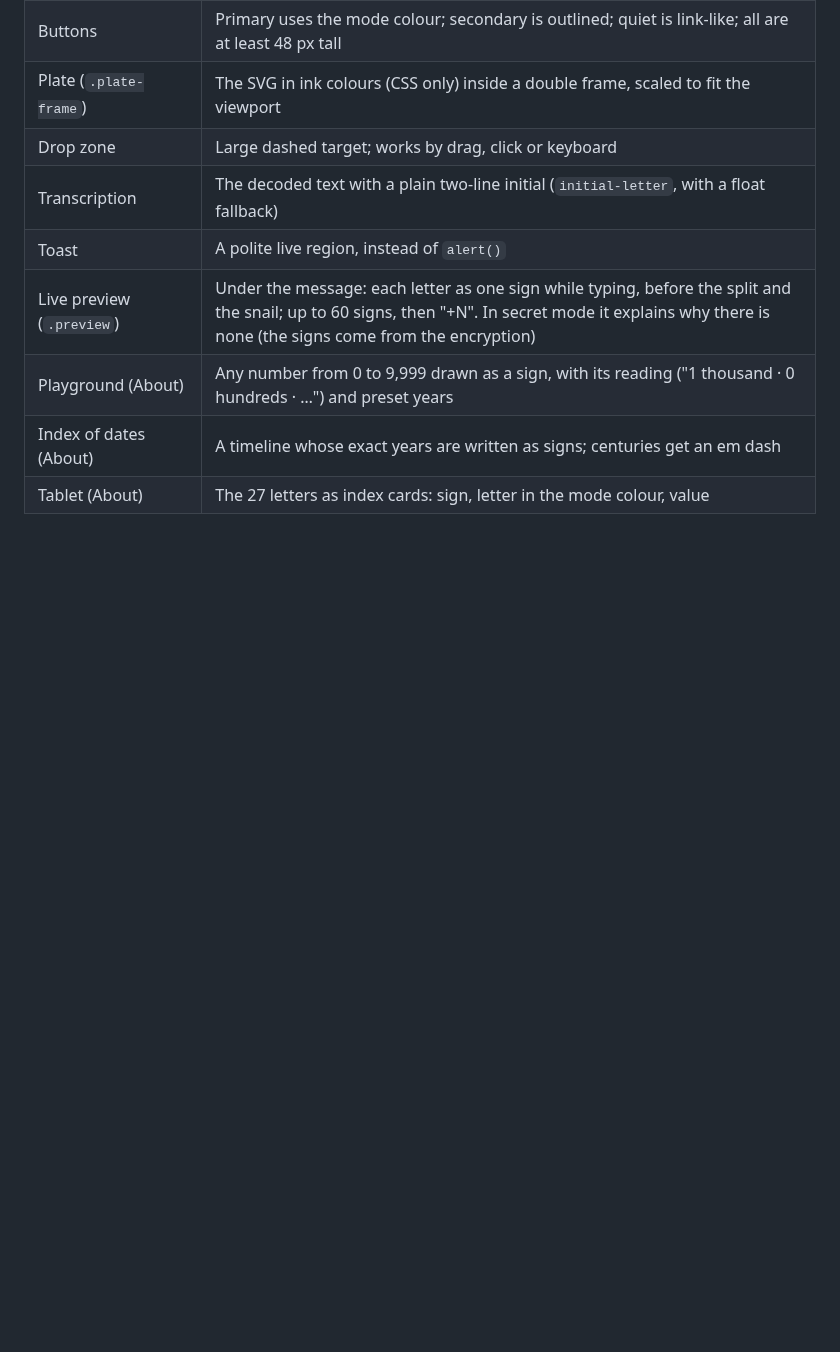
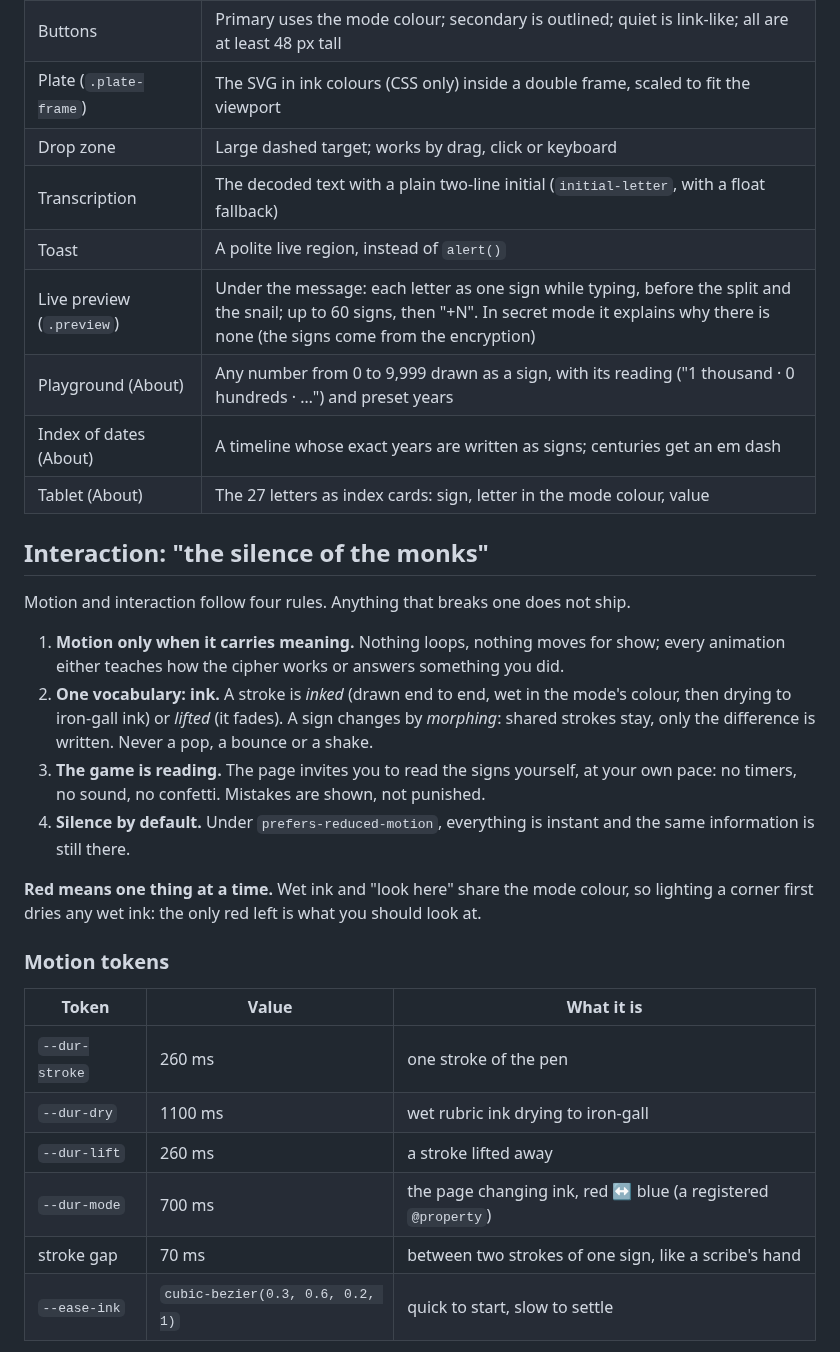
Before and after one commit to chussenot/cistergraphia, a Markdown page: docs/design.md, the part around one of its changes. Rendered like a GitHub page; blank space fills up the shorter version.

```diff
--- a/docs/design.md
+++ b/docs/design.md
@@ -70,3 +70,31 @@ and the passphrase.
 | Index of dates (About) | A timeline whose exact years are written as signs; centuries get an em dash |
 | Tablet (About) | The 27 letters as index cards: sign, letter in the mode colour, value |
 
+## Interaction: "the silence of the monks"
+
+Motion and interaction follow four rules. Anything that breaks one does not ship.
+
+1. **Motion only when it carries meaning.** Nothing loops, nothing moves for show; every
+   animation either teaches how the cipher works or answers something you did.
+2. **One vocabulary: ink.** A stroke is *inked* (drawn end to end, wet in the mode's colour,
+   then drying to iron-gall ink) or *lifted* (it fades). A sign changes by *morphing*:
+   shared strokes stay, only the difference is written. Never a pop, a bounce or a shake.
+3. **The game is reading.** The page invites you to read the signs yourself, at your own
+   pace: no timers, no sound, no confetti. Mistakes are shown, not punished.
+4. **Silence by default.** Under `prefers-reduced-motion`, everything is instant and the
+   same information is still there.
+
+**Red means one thing at a time.** Wet ink and "look here" share the mode colour, so lighting
+a corner first dries any wet ink: the only red left is what you should look at.
+
+### Motion tokens
+
+| Token | Value | What it is |
+|---|---|---|
+| `--dur-stroke` | 260 ms | one stroke of the pen |
+| `--dur-dry` | 1100 ms | wet rubric ink drying to iron-gall |
+| `--dur-lift` | 260 ms | a stroke lifted away |
+| `--dur-mode` | 700 ms | the page changing ink, red ↔ blue (a registered `@property`) |
+| stroke gap | 70 ms | between two strokes of one sign, like a scribe's hand |
+| `--ease-ink` | `cubic-bezier(0.3, 0.6, 0.2, 1)` | quick to start, slow to settle |
+
```
Also changed, not shown: other parts of docs/design.md (+21 -0 lines), README.md (+3 -1 lines), docs/web-ui-ink.png (added).
